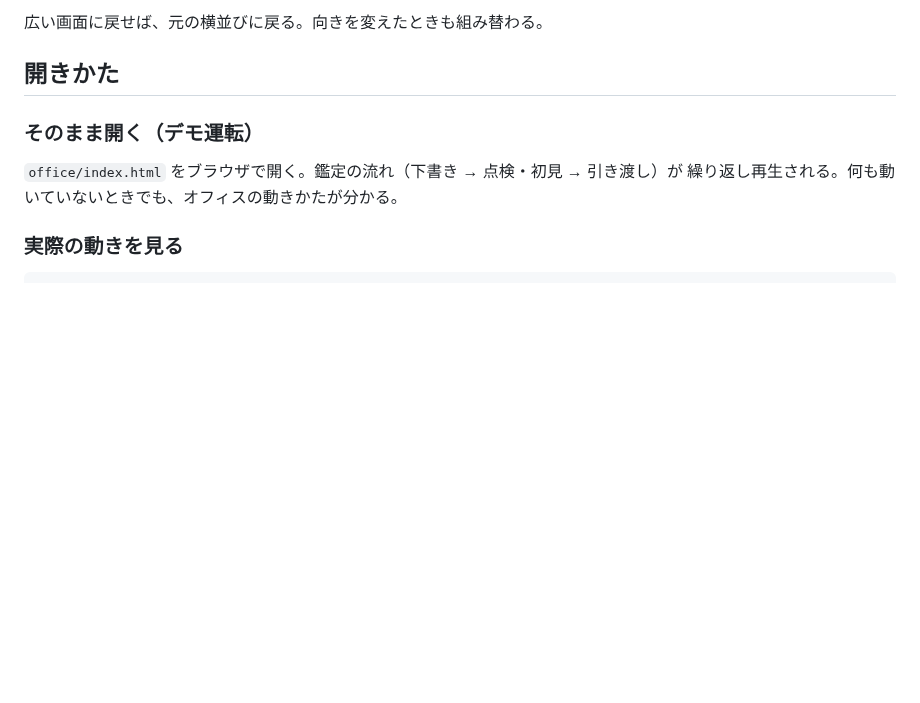
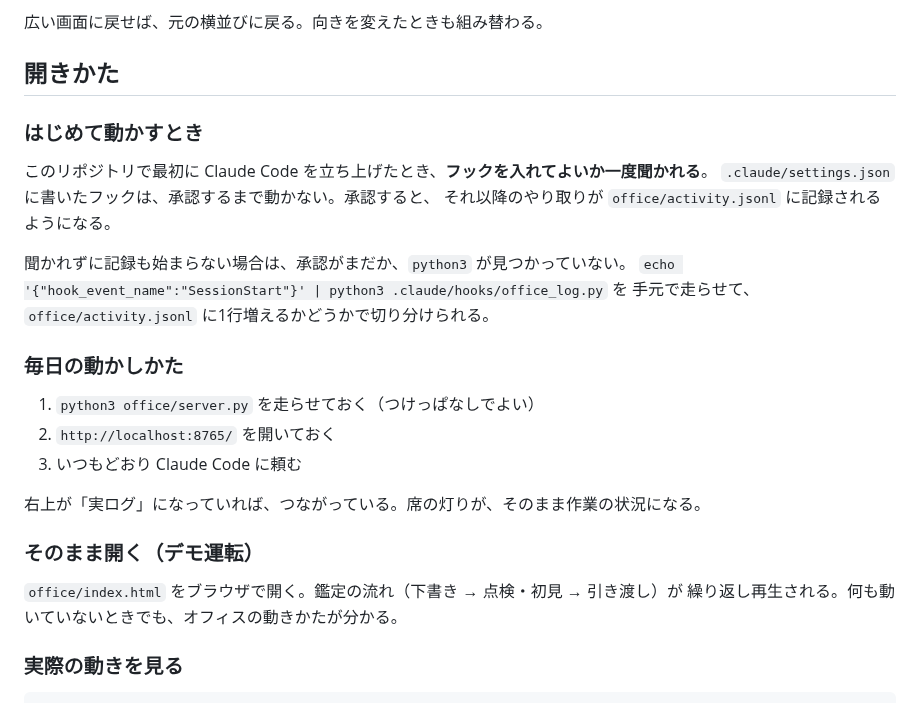
Before and after one commit to Nanjgorilla/ai-office, a Markdown page: office/README.md, the part around the change. Drawn GitHub-style; blank space fills up the shorter version.

```diff
--- a/office/README.md
+++ b/office/README.md
@@ -44,6 +44,24 @@
 広い画面に戻せば、元の横並びに戻る。向きを変えたときも組み替わる。
 
 ## 開きかた
+
+### はじめて動かすとき
+
+このリポジトリで最初に Claude Code を立ち上げたとき、**フックを入れてよいか一度聞かれる**。
+`.claude/settings.json` に書いたフックは、承認するまで動かない。承認すると、
+それ以降のやり取りが `office/activity.jsonl` に記録されるようになる。
+
+聞かれずに記録も始まらない場合は、承認がまだか、`python3` が見つかっていない。
+`echo '{"hook_event_name":"SessionStart"}' | python3 .claude/hooks/office_log.py` を
+手元で走らせて、`office/activity.jsonl` に1行増えるかどうかで切り分けられる。
+
+### 毎日の動かしかた
+
+1. `python3 office/server.py` を走らせておく（つけっぱなしでよい）
+2. `http://localhost:8765/` を開いておく
+3. いつもどおり Claude Code に頼む
+
+右上が「実ログ」になっていれば、つながっている。席の灯りが、そのまま作業の状況になる。
 
 ### そのまま開く（デモ運転）
 
```
Also changed, not shown: secretary/2026-08-14.md (+21 -0 lines).
